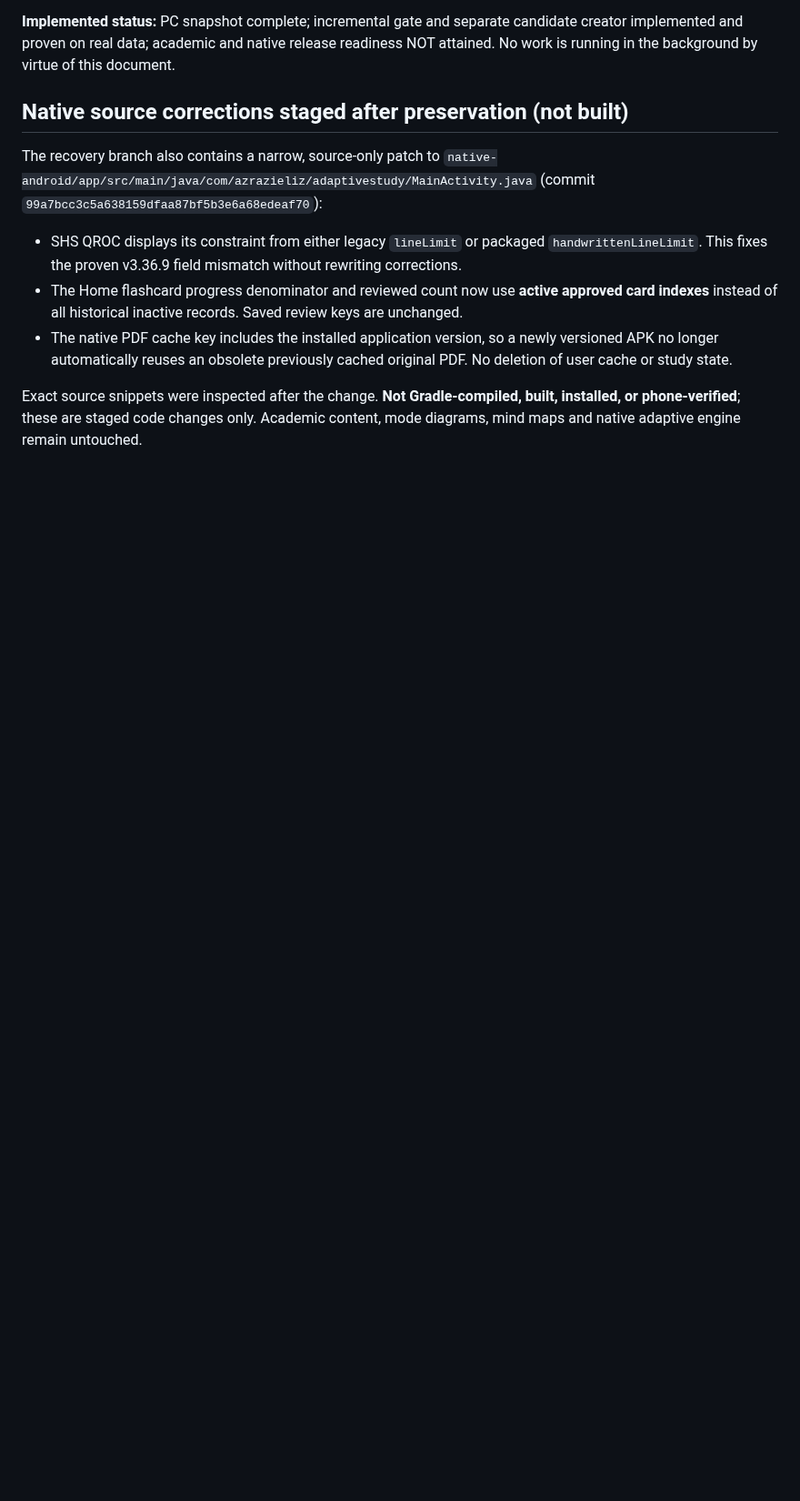
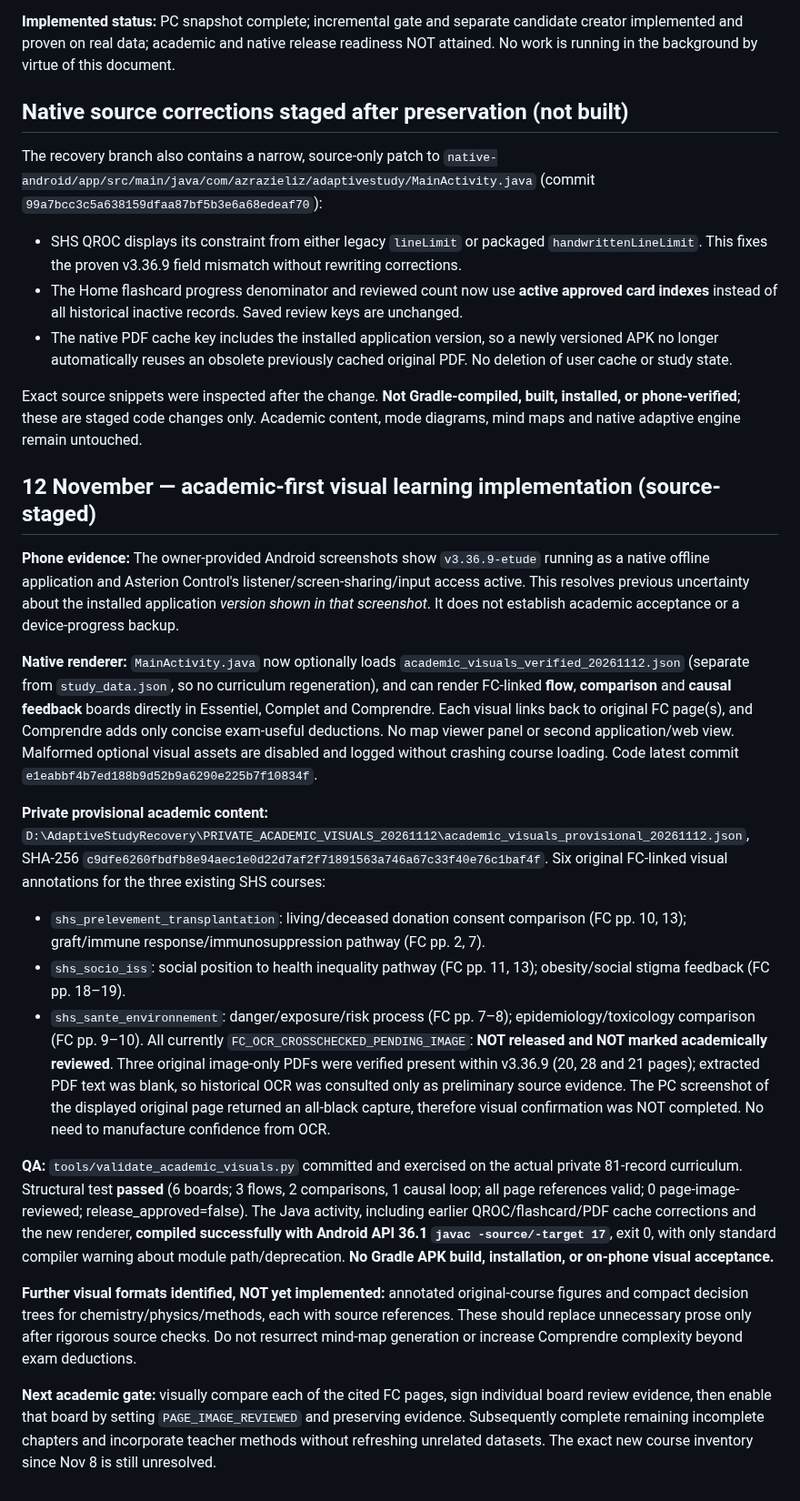
Before and after one commit to Azrazieliz/Adaptive-Study, a Markdown page: docs/CONTROLLED_NATIVE_RECOVERY_20261112.md, the part around the change. Shown at 91% size. GitHub-like rendering; blank space fills up the shorter version.

Commit message:
docs: checkpoint native visual renderer, six private FC-linked drafts and hard academic review gate

```diff
--- a/docs/CONTROLLED_NATIVE_RECOVERY_20261112.md
+++ b/docs/CONTROLLED_NATIVE_RECOVERY_20261112.md
@@ -50,3 +50,21 @@ The recovery branch also contains a narrow, source-only patch to `native-android
 - The native PDF cache key includes the installed application version, so a newly versioned APK no longer automatically reuses an obsolete previously cached original PDF. No deletion of user cache or study state.
 
 Exact source snippets were inspected after the change. **Not Gradle-compiled, built, installed, or phone-verified**; these are staged code changes only. Academic content, mode diagrams, mind maps and native adaptive engine remain untouched.
+
+## 12 November — academic-first visual learning implementation (source-staged)
+
+**Phone evidence:** The owner-provided Android screenshots show `v3.36.9-etude` running as a native offline application and Asterion Control's listener/screen-sharing/input access active. This resolves previous uncertainty about the installed application *version shown in that screenshot*. It does not establish academic acceptance or a device-progress backup.
+
+**Native renderer:** `MainActivity.java` now optionally loads `academic_visuals_verified_20261112.json` (separate from `study_data.json`, so no curriculum regeneration), and can render FC-linked **flow**, **comparison** and **causal feedback** boards directly in Essentiel, Complet and Comprendre. Each visual links back to original FC page(s), and Comprendre adds only concise exam-useful deductions. No map viewer panel or second application/web view. Malformed optional visual assets are disabled and logged without crashing course loading. Code latest commit `e1eabbf4b7ed188b9d52b9a6290e225b7f10834f`.
+
+**Private provisional academic content:** `D:\AdaptiveStudyRecovery\PRIVATE_ACADEMIC_VISUALS_20261112\academic_visuals_provisional_20261112.json`, SHA-256 `c9dfe6260fbdfb8e94aec1e0d22d7af2f71891563a746a67c33f40e76c1baf4f`. Six original FC-linked visual annotations for the three existing SHS courses:
+- `shs_prelevement_transplantation`: living/deceased donation consent comparison (FC pp. 10, 13); graft/immune response/immunosuppression pathway (FC pp. 2, 7).
+- `shs_socio_iss`: social position to health inequality pathway (FC pp. 11, 13); obesity/social stigma feedback (FC pp. 18–19).
+- `shs_sante_environnement`: danger/exposure/risk process (FC pp. 7–8); epidemiology/toxicology comparison (FC pp. 9–10).
+All currently `FC_OCR_CROSSCHECKED_PENDING_IMAGE`: **NOT released and NOT marked academically reviewed**. Three original image-only PDFs were verified present within v3.36.9 (20, 28 and 21 pages); extracted PDF text was blank, so historical OCR was consulted only as preliminary source evidence. The PC screenshot of the displayed original page returned an all-black capture, therefore visual confirmation was NOT completed. No need to manufacture confidence from OCR.
+
+**QA:** `tools/validate_academic_visuals.py` committed and exercised on the actual private 81-record curriculum. Structural test **passed** (6 boards; 3 flows, 2 comparisons, 1 causal loop; all page references valid; 0 page-image-reviewed; release_approved=false). The Java activity, including earlier QROC/flashcard/PDF cache corrections and the new renderer, **compiled successfully with Android API 36.1 `javac -source/-target 17`**, exit 0, with only standard compiler warning about module path/deprecation. **No Gradle APK build, installation, or on-phone visual acceptance.**
+
+**Further visual formats identified, NOT yet implemented:** annotated original-course figures and compact decision trees for chemistry/physics/methods, each with source references. These should replace unnecessary prose only after rigorous source checks. Do not resurrect mind-map generation or increase Comprendre complexity beyond exam deductions.
+
+**Next academic gate:** visually compare each of the cited FC pages, sign individual board review evidence, then enable that board by setting `PAGE_IMAGE_REVIEWED` and preserving evidence. Subsequently complete remaining incomplete chapters and incorporate teacher methods without refreshing unrelated datasets. The exact new course inventory since Nov 8 is still unresolved.
```
